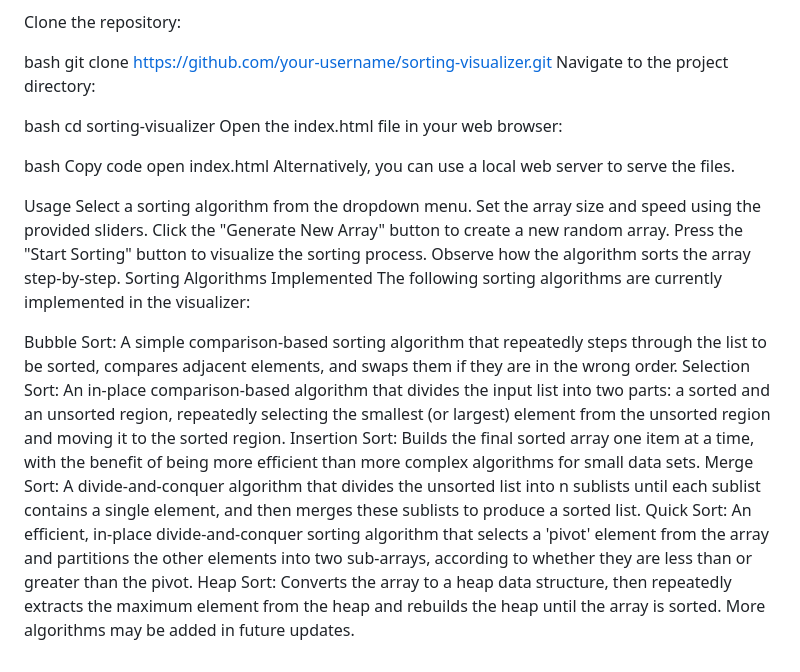
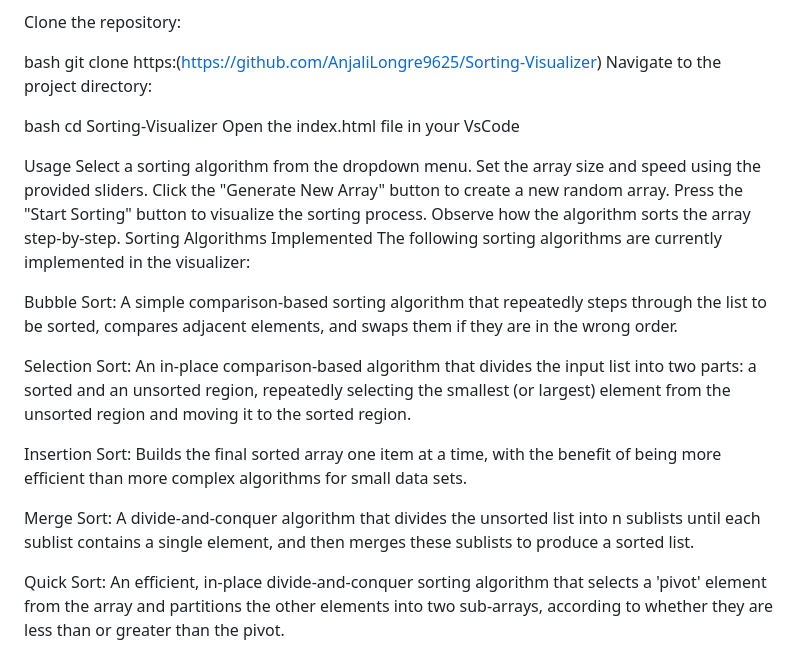
Before and after one commit to AnjaliLongre9625/Sorting-Visualizer, a Markdown page: README.md, the part around the change. Drawn GitHub-style.

```diff
--- a/README.md
+++ b/README.md
@@ -24,17 +24,12 @@ To run the Sorting Visualizer locally, follow these steps:
 Clone the repository:
 
 bash
-git clone https://github.com/your-username/sorting-visualizer.git
+git clone https:(https://github.com/AnjaliLongre9625/Sorting-Visualizer)
 Navigate to the project directory:
 
 bash
-cd sorting-visualizer
-Open the index.html file in your web browser:
-
-bash
-Copy code
-open index.html
-Alternatively, you can use a local web server to serve the files.
+cd Sorting-Visualizer
+Open the index.html file in your VsCode
 
 Usage
 Select a sorting algorithm from the dropdown menu.
@@ -46,9 +41,11 @@ Sorting Algorithms Implemented
 The following sorting algorithms are currently implemented in the visualizer:
 
 Bubble Sort: A simple comparison-based sorting algorithm that repeatedly steps through the list to be sorted, compares adjacent elements, and swaps them if they are in the wrong order.
+
 Selection Sort: An in-place comparison-based algorithm that divides the input list into two parts: a sorted and an unsorted region, repeatedly selecting the smallest (or largest) element from the unsorted region and moving it to the sorted region.
+
 Insertion Sort: Builds the final sorted array one item at a time, with the benefit of being more efficient than more complex algorithms for small data sets.
+
 Merge Sort: A divide-and-conquer algorithm that divides the unsorted list into n sublists until each sublist contains a single element, and then merges these sublists to produce a sorted list.
+
 Quick Sort: An efficient, in-place divide-and-conquer sorting algorithm that selects a 'pivot' element from the array and partitions the other elements into two sub-arrays, according to whether they are less than or greater than the pivot.
-Heap Sort: Converts the array to a heap data structure, then repeatedly extracts the maximum element from the heap and rebuilds the heap until the array is sorted.
-More algorithms may be added in future updates.
```
